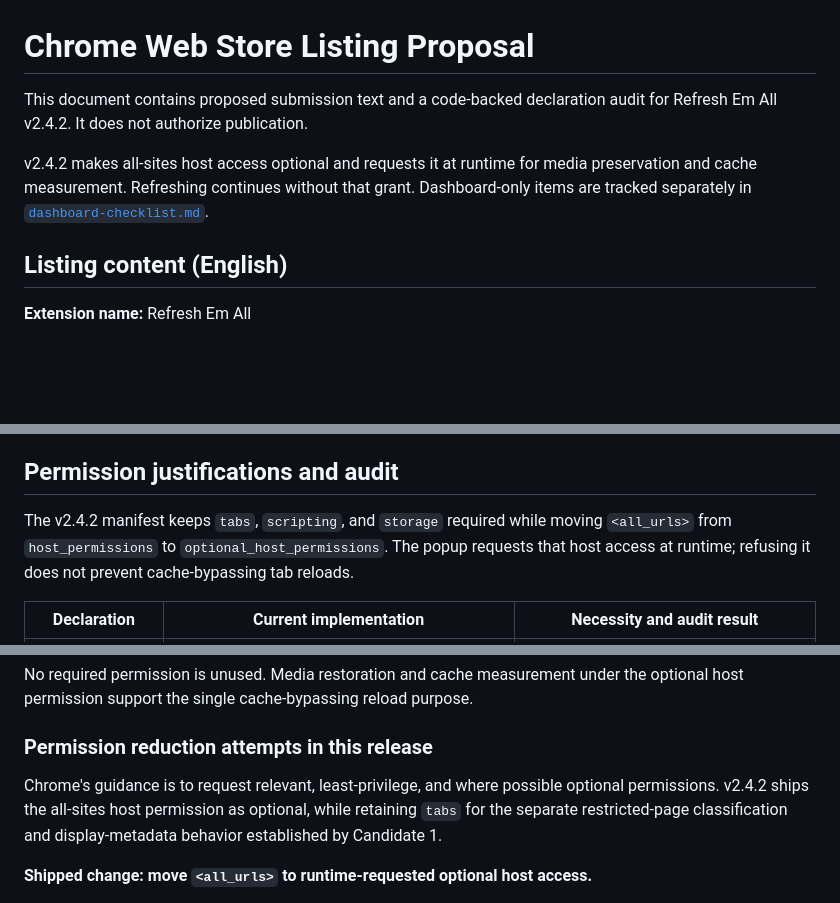
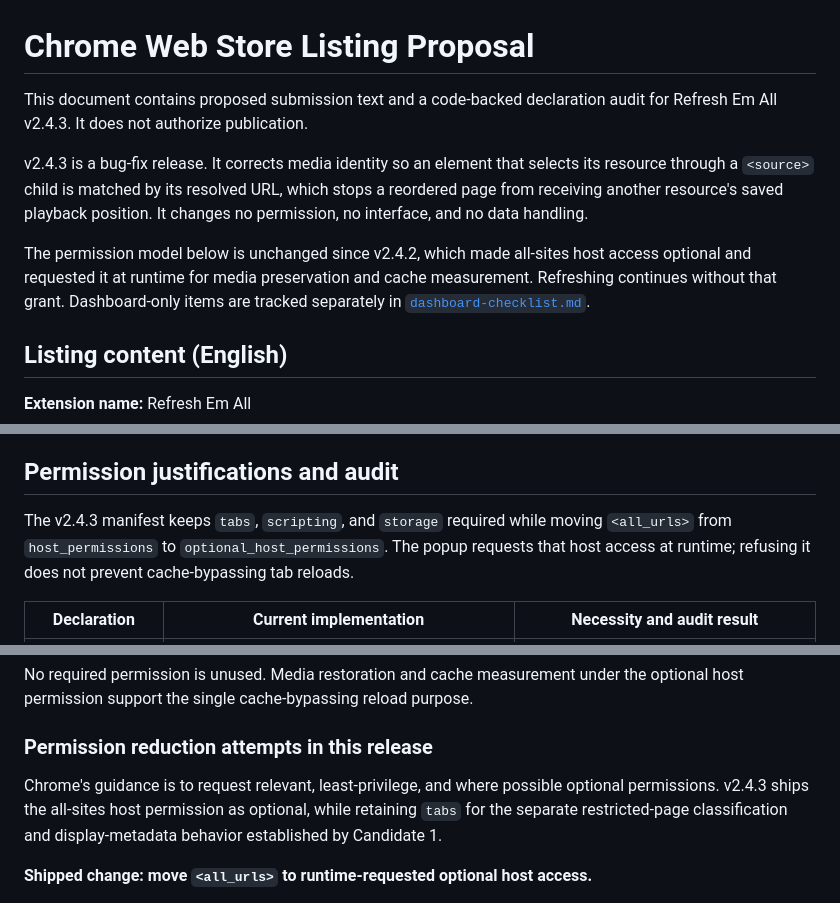
Before and after one commit to UBRN/refresh-em-all, a Markdown page: docs/chrome-web-store/listing.md, 3 parts joined by grey strips. Rendered like a GitHub page; blank space fills up the shorter version.

```diff
--- a/docs/chrome-web-store/listing.md
+++ b/docs/chrome-web-store/listing.md
@@ -1,11 +1,16 @@
 # Chrome Web Store Listing Proposal
 
 This document contains proposed submission text and a code-backed declaration
-audit for Refresh Em All v2.4.2. It does not authorize publication.
+audit for Refresh Em All v2.4.3. It does not authorize publication.
 
-v2.4.2 makes all-sites host access optional and requests it at runtime for
-media preservation and cache measurement. Refreshing continues without that
-grant. Dashboard-only items are tracked separately in
+v2.4.3 is a bug-fix release. It corrects media identity so an element that
+selects its resource through a `<source>` child is matched by its resolved URL,
+which stops a reordered page from receiving another resource's saved playback
+position. It changes no permission, no interface, and no data handling.
+
+The permission model below is unchanged since v2.4.2, which made all-sites host
+access optional and requested it at runtime for media preservation and cache
+measurement. Refreshing continues without that grant. Dashboard-only items are tracked separately in
 [`dashboard-checklist.md`](dashboard-checklist.md).
 
 ## Listing content (English)
@@ -194,7 +199,7 @@ yerel HTTP önbelleğini atlayarak yeniden yüklemektir.
 
 ## Permission justifications and audit
 
-The v2.4.2 manifest keeps `tabs`, `scripting`, and `storage` required while
+The v2.4.3 manifest keeps `tabs`, `scripting`, and `storage` required while
 moving `<all_urls>` from `host_permissions` to `optional_host_permissions`.
 The popup requests that host access at runtime; refusing it does not prevent
 cache-bypassing tab reloads.
@@ -213,7 +218,7 @@ the optional host permission support the single cache-bypassing reload purpose.
 ### Permission reduction attempts in this release
 
 Chrome's guidance is to request relevant, least-privilege, and where possible
-optional permissions. v2.4.2 ships the all-sites host permission as optional,
+optional permissions. v2.4.3 ships the all-sites host permission as optional,
 while retaining `tabs` for the separate restricted-page classification and
 display-metadata behavior established by Candidate 1.
 
```
Also changed, not shown: other parts of docs/chrome-web-store/listing.md (+3 -3 lines), docs/chrome-web-store/dashboard-checklist.md (+3 -3 lines), 1 other file.
